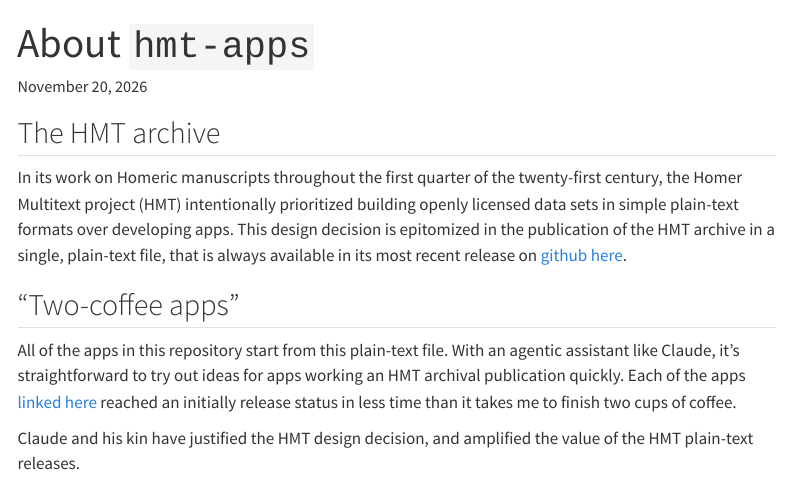
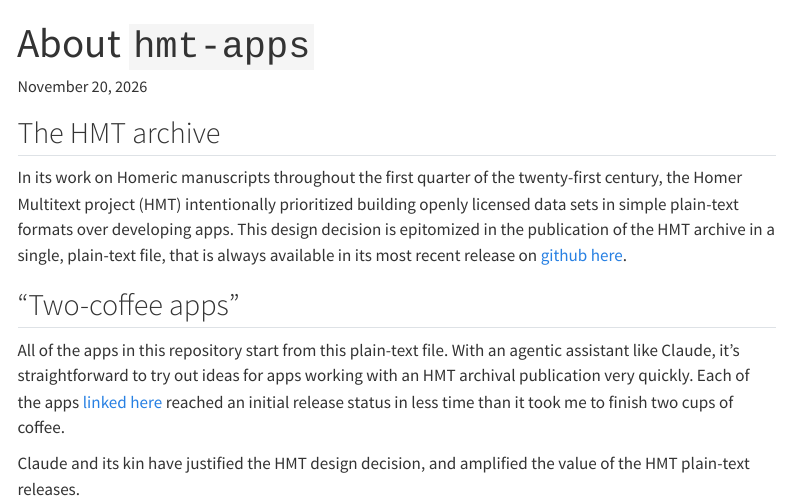
Before and after one commit to neelsmith/hmt-apps, a Quarto document (quarto/about.qmd): the page in a window 1100 px wide, from its top. Rendered offline with R 4.5, knitr and Pandoc in place of Quarto, with nearby package versions; menus at the side of the page are left out.

Commit message:
Copy edits

```diff
--- a/quarto/about.qmd
+++ b/quarto/about.qmd
@@ -10,6 +10,6 @@
 
 ## "Two-coffee apps"
 
-All of the apps in this repository start from this plain-text file. With an agentic assistant like Claude, it's straightforward to try out ideas for apps working an HMT archival publication quickly. Each of the apps [linked here](./apps.qmd) reached an initially release status in less time than it takes me to finish two cups of coffee.
+All of the apps in this repository start from this plain-text file. With an agentic assistant like Claude, it's straightforward to try out ideas for apps working with an HMT archival publication very quickly. Each of the apps [linked here](./apps.qmd) reached an initial release status in less time than it took me to finish two cups of coffee.
 
-Claude and his kin have justified the HMT design decision, and amplified the value of the HMT plain-text releases.
+Claude and its kin have justified the HMT design decision, and amplified the value of the HMT plain-text releases.
```
